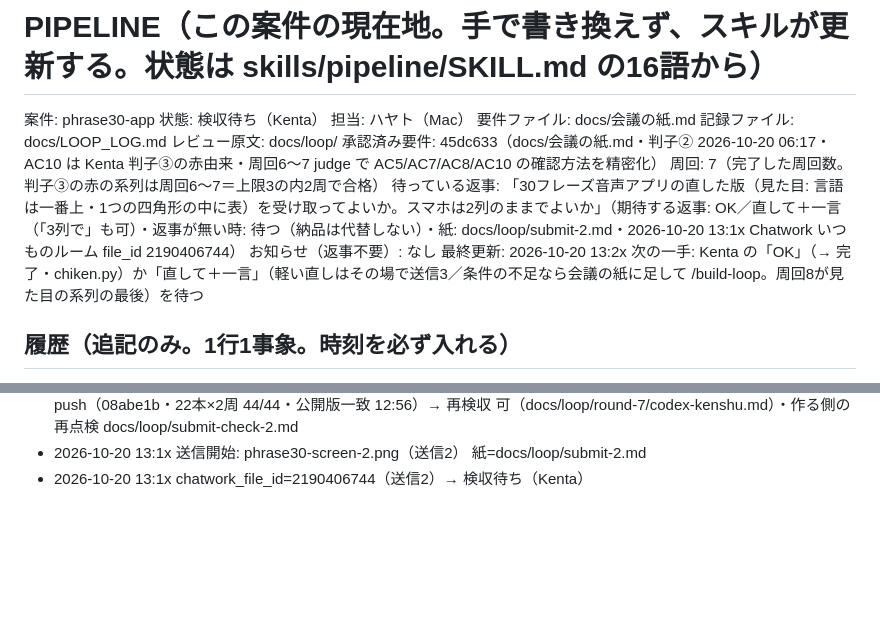
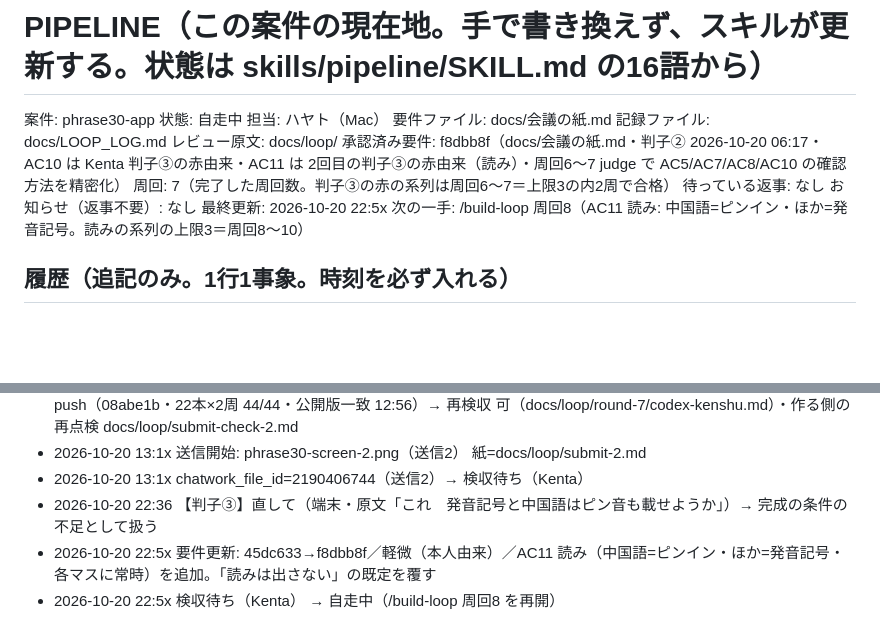
Before and after one commit to kentakun709/phrase30-app, a Markdown page: docs/PIPELINE.md, 2 parts joined by grey strips. GitHub-like rendering; blank space fills up the shorter version.

Commit message:
PIPELINE: 判子③の赤（読み）→ 要件更新 f8dbb8f → 自走中（周回8へ）
Co-Authored-By: Claude Opus 5.5 <noreply@anthropic.com>

```diff
--- a/docs/PIPELINE.md
+++ b/docs/PIPELINE.md
@@ -1,17 +1,17 @@
 # PIPELINE（この案件の現在地。手で書き換えず、スキルが更新する。状態は skills/pipeline/SKILL.md の16語から）
 
 案件: phrase30-app
-状態: 検収待ち（Kenta）
+状態: 自走中
 担当: ハヤト（Mac）
 要件ファイル: docs/会議の紙.md
 記録ファイル: docs/LOOP_LOG.md
 レビュー原文: docs/loop/
-承認済み要件: 45dc633（docs/会議の紙.md・判子② 2026-10-20 06:17・AC10 は Kenta 判子③の赤由来・周回6〜7 judge で AC5/AC7/AC8/AC10 の確認方法を精密化）
+承認済み要件: f8dbb8f（docs/会議の紙.md・判子② 2026-10-20 06:17・AC10 は Kenta 判子③の赤由来・AC11 は 2回目の判子③の赤由来（読み）・周回6〜7 judge で AC5/AC7/AC8/AC10 の確認方法を精密化）
 周回: 7（完了した周回数。判子③の赤の系列は周回6〜7＝上限3の内2周で合格）
-待っている返事: 「30フレーズ音声アプリの直した版（見た目: 言語は一番上・1つの四角形の中に表）を受け取ってよいか。スマホは2列のままでよいか」（期待する返事: OK／直して＋一言（「3列で」も可）・返事が無い時: 待つ（納品は代替しない）・紙: docs/loop/submit-2.md・2026-10-20 13:1x Chatwork いつものルーム file_id 2190406744）
+待っている返事: なし
 お知らせ（返事不要）: なし
-最終更新: 2026-10-20 13:2x
-次の一手: Kenta の「OK」（→ 完了・chiken.py）か「直して＋一言」（軽い直しはその場で送信3／条件の不足なら会議の紙に足して /build-loop。周回8が見た目の系列の最後）を待つ
+最終更新: 2026-10-20 22:5x
+次の一手: /build-loop 周回8（AC11 読み: 中国語=ピンイン・ほか=発音記号。読みの系列の上限3＝周回8〜10）
 
 ## 履歴（追記のみ。1行1事象。時刻を必ず入れる）
 - 2026-10-19 13:30 Chatwork いつものルームに要件定義書 v0.1（Kenta）。AI健太郎（読むだけの係）が受け付け
@@ -46,3 +46,6 @@
 - 2026-10-20 13:0x 東条（Codex）の納品検収: 1回目 不可（幅599の枠内の試験・再生中の欄の背景の2点）→ 直して push（08abe1b・22本×2周 44/44・公開版一致 12:56）→ 再検収 可（docs/loop/round-7/codex-kenshu.md）・作る側の再点検 docs/loop/submit-check-2.md
 - 2026-10-20 13:1x 送信開始: phrase30-screen-2.png（送信2） 紙=docs/loop/submit-2.md
 - 2026-10-20 13:1x chatwork_file_id=2190406744（送信2）→ 検収待ち（Kenta）
+- 2026-10-20 22:36 【判子③】直して（端末・原文「これ　発音記号と中国語はピン音も載せようか」）→ 完成の条件の不足として扱う
+- 2026-10-20 22:5x 要件更新: 45dc633→f8dbb8f／軽微（本人由来）／AC11 読み（中国語=ピンイン・ほか=発音記号・各マスに常時）を追加。「読みは出さない」の既定を覆す
+- 2026-10-20 22:5x 検収待ち（Kenta） → 自走中（/build-loop 周回8 を再開）
```
